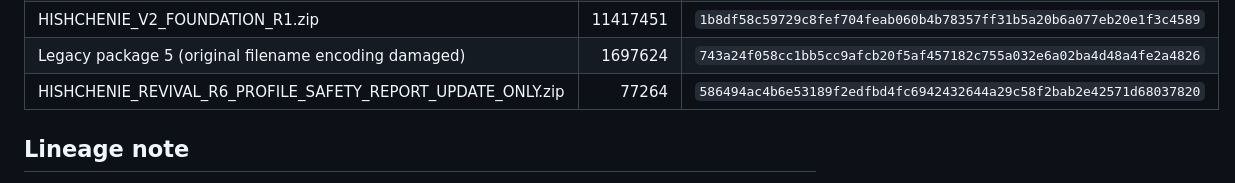
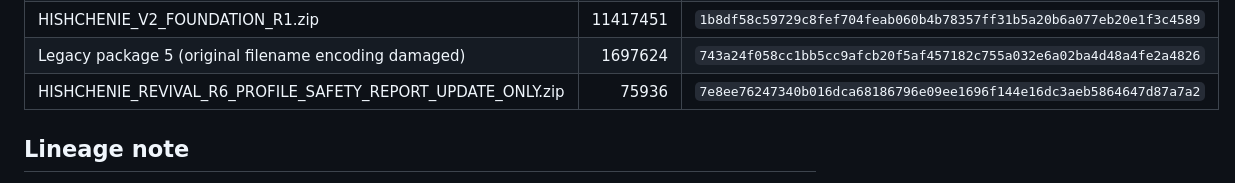
Before and after one commit to Cryo-Zero/hishchenie-film-v2, a Markdown page: archives/update-packages/MANIFEST.md, the part around the change. Drawn GitHub-style.

Commit message:
Synchronize R6 package checksum with cleaned layout

```diff
--- a/archives/update-packages/MANIFEST.md
+++ b/archives/update-packages/MANIFEST.md
@@ -28,7 +28,7 @@ Recovered on 2026-08-26. SHA-256 values are used to verify archive integrity.
 | HISHCHENIE_REVIVAL_R5_STABLE_STATE_REFRESH_UPDATE_ONLY.zip | 79549 | `ebe35ebe9f515dca9cfbb18a3ab9dc201e4519d86f419bda2a5a465e0471c379` |
 | HISHCHENIE_V2_FOUNDATION_R1.zip | 11417451 | `1b8df58c59729c8fef704feab060b4b78357ff31b5a20b6a077eb20e1f3c4589` |
 | Legacy package 5 (original filename encoding damaged) | 1697624 | `743a24f058cc1bb5cc9afcb20f5af457182c755a032e6a02ba4d48a4fe2a4826` |
-| HISHCHENIE_REVIVAL_R6_PROFILE_SAFETY_REPORT_UPDATE_ONLY.zip | 77264 | `586494ac4b6e53189f2edfbd4fc6942432644a29c58f2bab2e42571d68037820` |
+| HISHCHENIE_REVIVAL_R6_PROFILE_SAFETY_REPORT_UPDATE_ONLY.zip | 75936 | `7e8ee76247340b016dca68186796e09ee1696f144e16dc3aeb5864647d87a7a2` |
 
 ## Lineage note
 P20–P22 are retained as rejected large-redesign experiments. REVIVAL R1–R6 represent the return to and continuation of the approved site direction.
```
